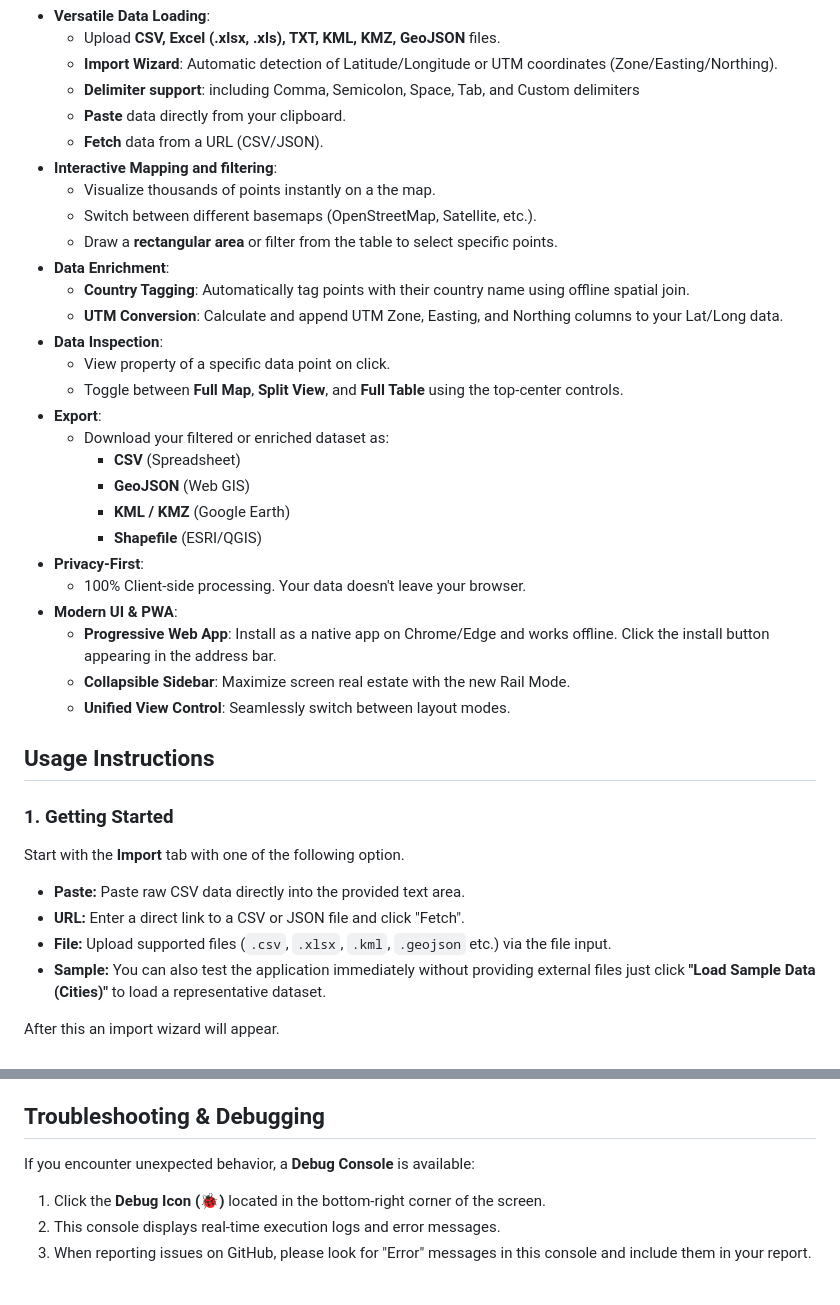
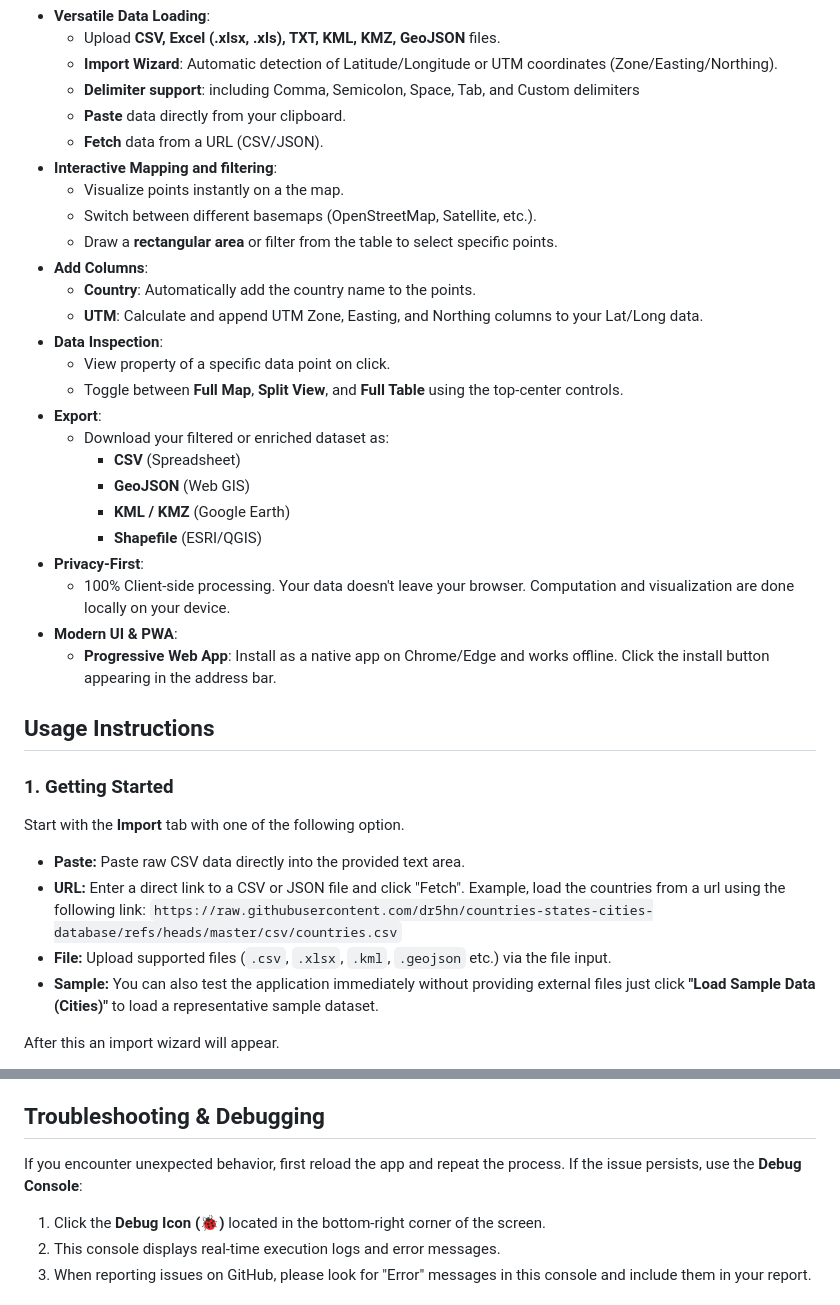
Before and after one commit to shringi/Lat-Long-Lab, a Markdown page: README.md, 2 parts joined by grey strips. Drawn GitHub-style.

Commit message:
v1.7.0
Updated readme.md

```diff
--- a/README.md
+++ b/README.md
@@ -31,12 +31,12 @@ We often encounter datasets containing latitude and longitude points along with
     - **Paste** data directly from your clipboard.
     - **Fetch** data from a URL (CSV/JSON).
 - **Interactive Mapping and filtering**:
-    - Visualize thousands of points instantly on a the map.
+    - Visualize points instantly on a the map.
     - Switch between different basemaps (OpenStreetMap, Satellite, etc.).
     - Draw a **rectangular area** or filter from the table to select specific points.
-- **Data Enrichment**:
-    - **Country Tagging**: Automatically tag points with their country name using offline spatial join.
-    - **UTM Conversion**: Calculate and append UTM Zone, Easting, and Northing columns to your Lat/Long data.
+- **Add Columns**:
+    - **Country**: Automatically add the country name to the points.
+    - **UTM**: Calculate and append UTM Zone, Easting, and Northing columns to your Lat/Long data.
 - **Data Inspection**:
     - View property of a specific data point on click.
     - Toggle between **Full Map**, **Split View**, and **Full Table** using the top-center controls.
@@ -47,20 +47,18 @@ We often encounter datasets containing latitude and longitude points along with
         - **KML / KMZ** (Google Earth)
         - **Shapefile** (ESRI/QGIS)
 - **Privacy-First**:
-    - 100% Client-side processing. Your data doesn't leave your browser.
+    - 100% Client-side processing. Your data doesn't leave your browser. Computation and visualization are done locally on your device.
 - **Modern UI & PWA**:
     - **Progressive Web App**: Install as a native app on Chrome/Edge and works offline. Click the install button appearing in the address bar.
-    - **Collapsible Sidebar**: Maximize screen real estate with the new Rail Mode.
-    - **Unified View Control**: Seamlessly switch between layout modes.
 
 ## Usage Instructions
 
 ### 1. Getting Started
 Start with the **Import** tab with one of the following option.
 - **Paste:** Paste raw CSV data directly into the provided text area.
-- **URL:** Enter a direct link to a CSV or JSON file and click "Fetch".
+- **URL:** Enter a direct link to a CSV or JSON file and click "Fetch". Example, load the countries from a url using the following link: `https://raw.githubusercontent.com/dr5hn/countries-states-cities-database/refs/heads/master/csv/countries.csv`
 - **File:** Upload supported files (`.csv`, `.xlsx`, `.kml`, `.geojson` etc.) via the file input.
-- **Sample:** You can also test the application immediately without providing external files just click **"Load Sample Data (Cities)"** to load a representative dataset.
+- **Sample:** You can also test the application immediately without providing external files just click **"Load Sample Data (Cities)"** to load a representative sample dataset.
 
 After this an import wizard will appear.
 - **Import Wizard:**
@@ -88,7 +86,7 @@ For advanced troubleshooting and development:
 
 ## Troubleshooting & Debugging
 
-If you encounter unexpected behavior, a **Debug Console** is available:
+If you encounter unexpected behavior, first reload the app and repeat the process. If the issue persists, use the **Debug Console**:
 1.  Click the **Debug Icon (🐞)** located in the bottom-right corner of the screen.
 2.  This console displays real-time execution logs and error messages.
 3.  When reporting issues on GitHub, please look for "Error" messages in this console and include them in your report.
```
